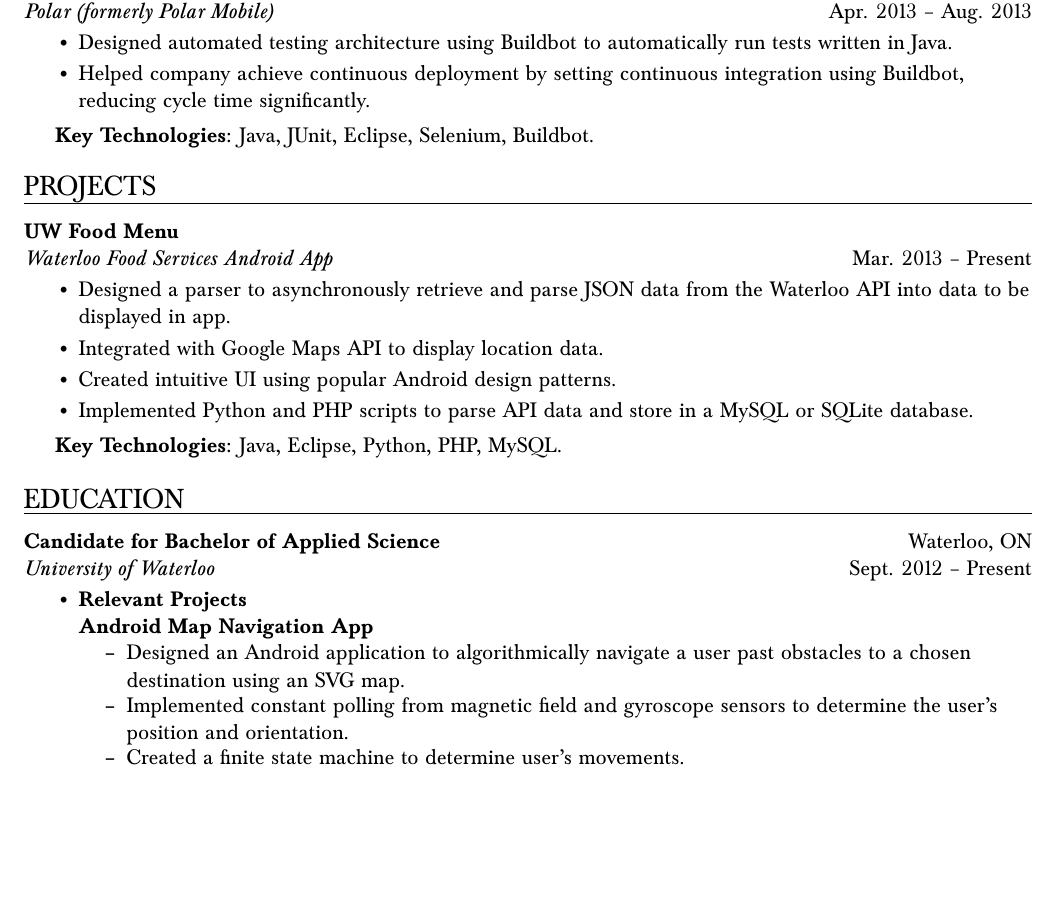
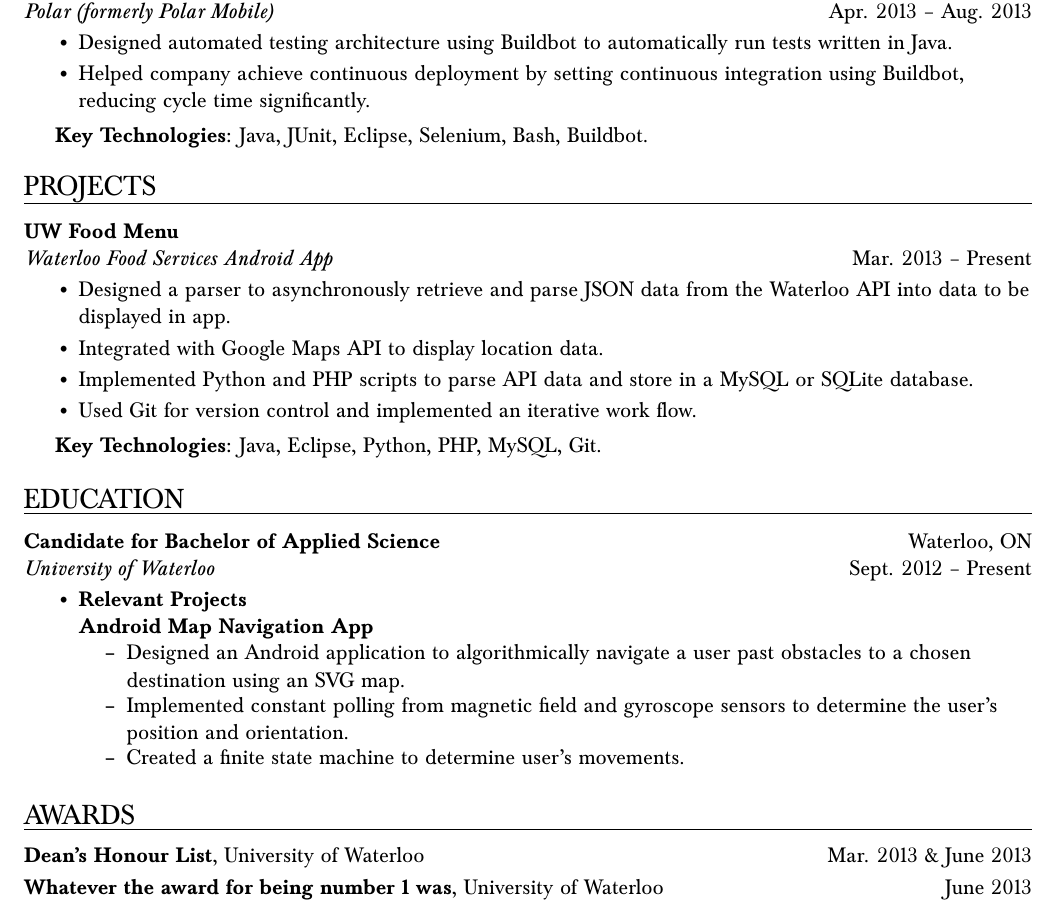
Before and after one commit to coreywu/Corey-LaTeX-Resume, a LaTeX CV (Resume-Corey_Wu.tex): part of the page, cut so that both start at the same text, the shorter picture padded with empty space. Compiled offline with pdfLaTeX.

Commit message:
Add awards and made changes to UW Food Menu description..

```diff
--- a/Resume-Corey_Wu.tex
+++ b/Resume-Corey_Wu.tex
@@ -68,6 +68,16 @@
     \item \begin{flushleft} #1 \end{flushleft}
 }
 
+\newcommand{\resawardentry}[3]{
+  \begin{minipage}{\textwidth}
+  \vspace{-8pt}
+  \textbf{#1},
+  {#2}\hfill\textcolor{black}{#3}\\
+  \vspace{-5pt}
+  \vspace{0.5\baselineskip}
+  \end{minipage}
+}
+
 % This is a resume entry with a header and bullet items
 \newenvironment{resentry}[4]{
   \begin{minipage}{\textwidth}
@@ -87,19 +97,18 @@
     \resitem{Designed automated testing architecture using Buildbot to automatically run tests written in Java.}
     \resitem{Helped company achieve continuous deployment by setting continuous integration using Buildbot, reducing cycle time significantly.}
     \vspace{4pt} \hspace{-15pt}
-    \textbf{Key Technologies:} Java, JUnit, Eclipse, Selenium, Buildbot.
+    \textbf{Key Technologies:} Java, JUnit, Eclipse, Selenium, Bash, Buildbot.
   \end{resentry}
-
 \end{ressection}
 
 \begin{ressection}{Projects}
   \begin{resentry}{UW Food Menu}{Waterloo Food Services Android App}{}{Mar. 2013 -- Present}
     \resitem{Designed a parser to asynchronously retrieve and parse JSON data from the Waterloo API into data to be displayed in app.}
     \resitem{Integrated with Google Maps API to display location data.}
-    \resitem{Created intuitive UI using popular Android design patterns.}
     \resitem{Implemented Python and PHP scripts to parse API data and store in a MySQL or SQLite database.}
+    \resitem{Used Git for version control and implemented an iterative work flow.}
     \vspace{4pt} \hspace{-15pt}
-    \textbf{Key Technologies:} Java, Eclipse, Python, PHP, MySQL.
+    \textbf{Key Technologies:} Java, Eclipse, Python, PHP, MySQL, Git.
   \end{resentry}
 \end{ressection}
 
@@ -116,4 +125,9 @@
   \end{resentry}
 \end{ressection}
 
+\begin{ressection}{Awards}
+  	\resawardentry{Dean's Honour List}{University of Waterloo}{Mar. 2013 \& June 2013}
+  	\resawardentry{Whatever the award for being number 1 was}{University of Waterloo}{June 2013}
+\end{ressection}
+
 \end{document}
```
Also changed, not shown: Resume-Corey_Wu.pdf.
